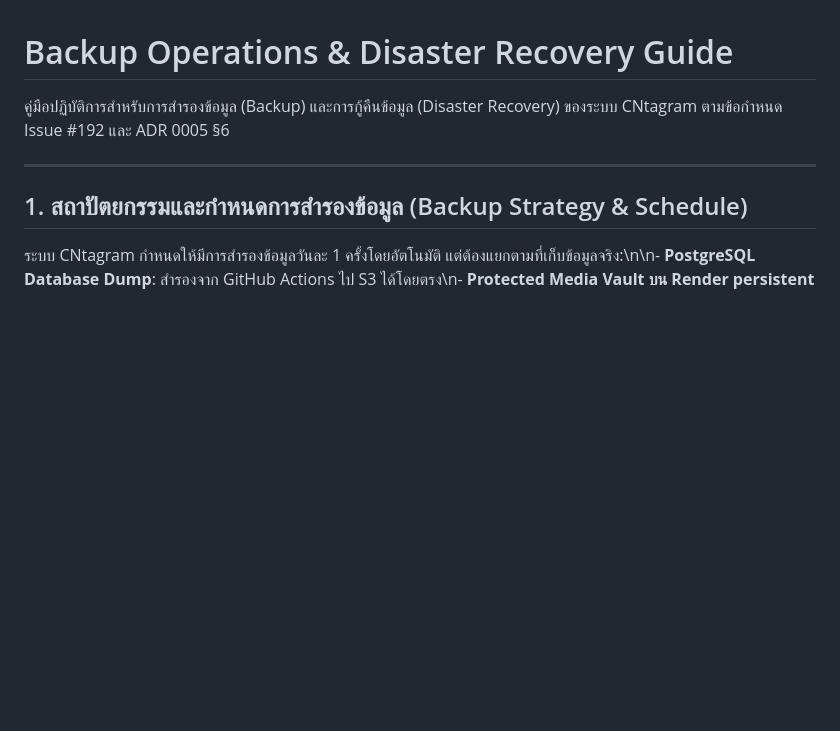
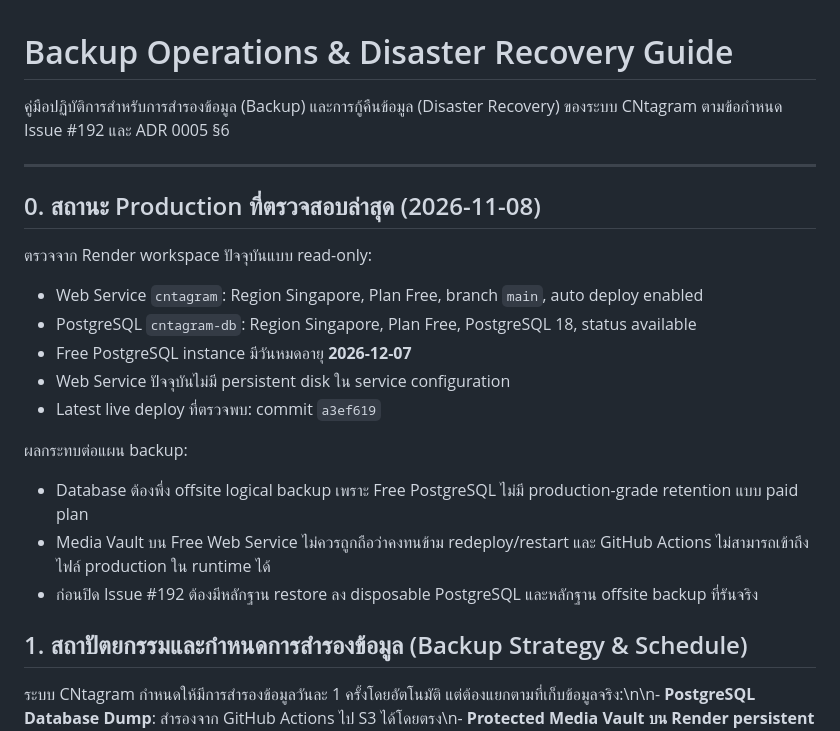
Before and after one commit to Jupiter4428/cntagram, a Markdown page: _docs/backup-operations.md, the part around the change. GitHub-like rendering; blank space fills up the shorter version.

Commit message:
docs(backup): record current Render production topology

```diff
--- a/_docs/backup-operations.md
+++ b/_docs/backup-operations.md
@@ -3,6 +3,21 @@
 คู่มือปฏิบัติการสำหรับการสำรองข้อมูล (Backup) และการกู้คืนข้อมูล (Disaster Recovery) ของระบบ CNtagram ตามข้อกำหนด Issue #192 และ ADR 0005 §6
 
 ---
+
+## 0. สถานะ Production ที่ตรวจสอบล่าสุด (2026-11-08)
+
+ตรวจจาก Render workspace ปัจจุบันแบบ read-only:
+
+- Web Service `cntagram`: Region Singapore, Plan Free, branch `main`, auto deploy enabled
+- PostgreSQL `cntagram-db`: Region Singapore, Plan Free, PostgreSQL 18, status available
+- Free PostgreSQL instance มีวันหมดอายุ **2026-12-07**
+- Web Service ปัจจุบันไม่มี persistent disk ใน service configuration
+- Latest live deploy ที่ตรวจพบ: commit `a3ef619`
+
+ผลกระทบต่อแผน backup:
+- Database ต้องพึ่ง offsite logical backup เพราะ Free PostgreSQL ไม่มี production-grade retention แบบ paid plan
+- Media Vault บน Free Web Service ไม่ควรถูกถือว่าคงทนข้าม redeploy/restart และ GitHub Actions ไม่สามารถเข้าถึงไฟล์ production ใน runtime ได้
+- ก่อนปิด Issue #192 ต้องมีหลักฐาน restore ลง disposable PostgreSQL และหลักฐาน offsite backup ที่รันจริง
 
 ## 1. สถาปัตยกรรมและกำหนดการสำรองข้อมูล (Backup Strategy & Schedule)
 
```
